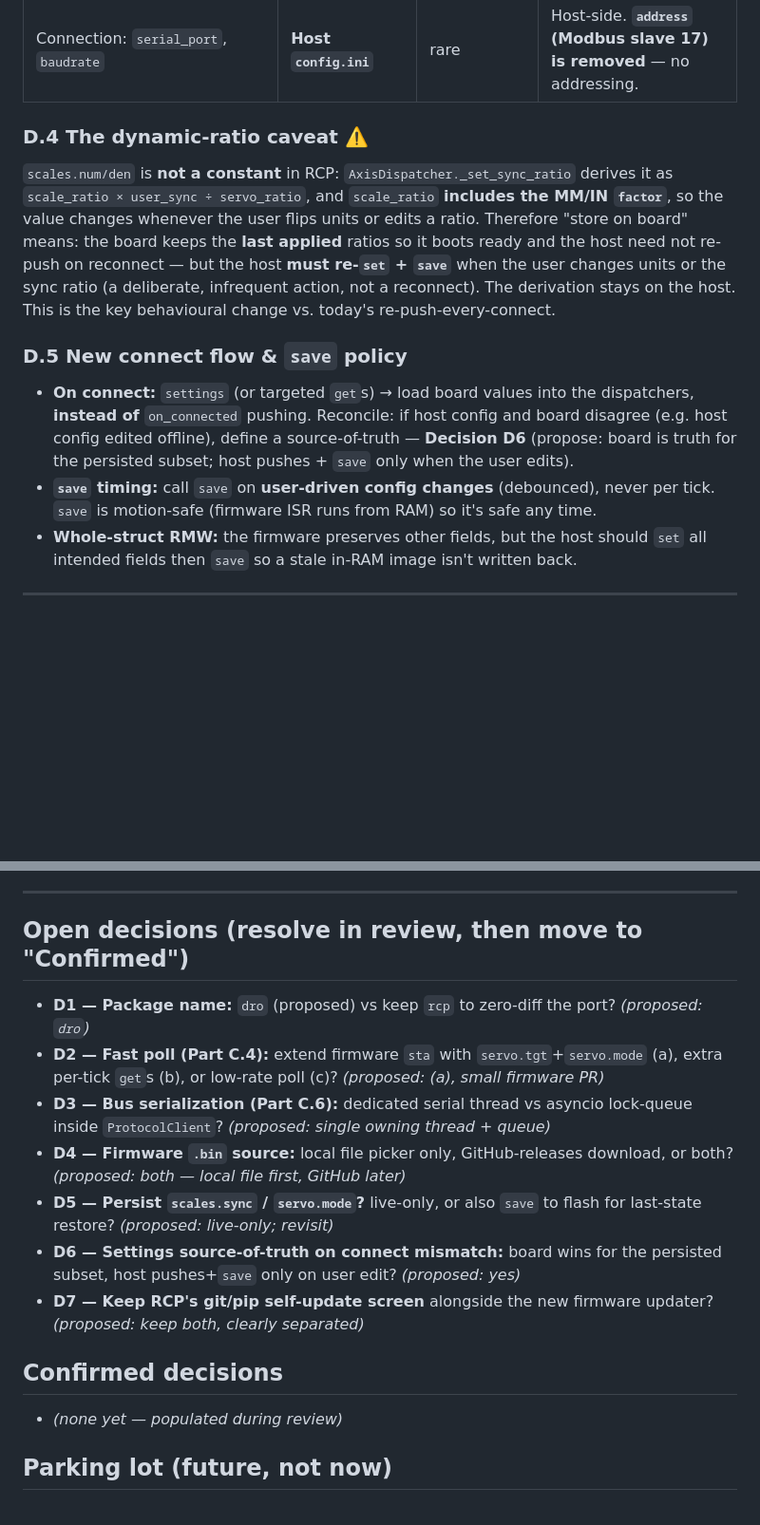
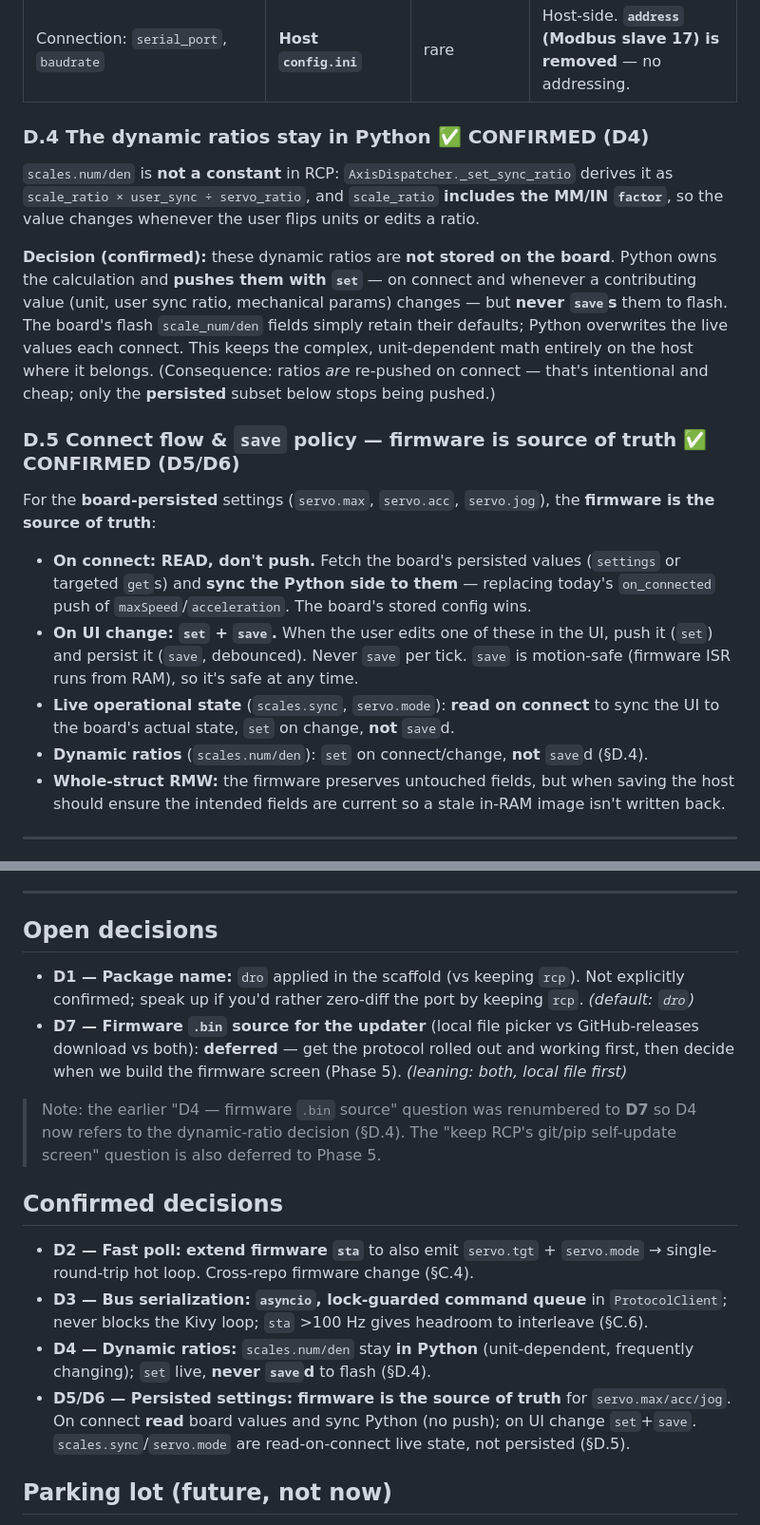
Before and after one commit to bartei/drdro-software-f4, a Markdown page: docs/migration_design.md, 2 parts joined by grey strips. Shown at 95% size. Rendered like a GitHub page; blank space fills up the shorter version.

```diff
--- a/docs/migration_design.md
+++ b/docs/migration_design.md
@@ -223,26 +231,36 @@ scale_num[4]  scale_den[4]  scale_sync[4]   servo_max  servo_acc  servo_jog  ser
 | ELS role assignments (`spindle/z/x_axis_index`) | **Host YAML** | rare, host-only | Host mapping. |
 | Connection: `serial_port`, `baudrate` | **Host `config.ini`** | rare | Host-side. **`address` (Modbus slave 17) is removed** — no addressing. |
 
-### D.4 The dynamic-ratio caveat ⚠️
+### D.4 The dynamic ratios stay in Python ✅ CONFIRMED (D4)
 
 `scales.num/den` is **not a constant** in RCP: `AxisDispatcher._set_sync_ratio` derives it as
 `scale_ratio × user_sync ÷ servo_ratio`, and `scale_ratio` **includes the MM/IN `factor`**, so
-the value changes whenever the user flips units or edits a ratio. Therefore "store on board"
-means: the board keeps the **last applied** ratios so it boots ready and the host need not
-re-push on reconnect — but the host **must re-`set` + `save`** when the user changes units or
-the sync ratio (a deliberate, infrequent action, not a reconnect). The derivation stays on the
-host. This is the key behavioural change vs. today's re-push-every-connect.
+the value changes whenever the user flips units or edits a ratio.
 
-### D.5 New connect flow & `save` policy
+**Decision (confirmed):** these dynamic ratios are **not stored on the board**. Python owns the
+calculation and **pushes them with `set`** — on connect and whenever a contributing value
+(unit, user sync ratio, mechanical params) changes — but **never `save`s** them to flash. The
+board's flash `scale_num/den` fields simply retain their defaults; Python overwrites the live
+values each connect. This keeps the complex, unit-dependent math entirely on the host where it
+belongs. (Consequence: ratios *are* re-pushed on connect — that's intentional and cheap; only
+the **persisted** subset below stops being pushed.)
 
-- **On connect:** `settings` (or targeted `get`s) → load board values into the dispatchers,
-  **instead of** `on_connected` pushing. Reconcile: if host config and board disagree (e.g.
-  host config edited offline), define a source-of-truth — **Decision D6** (propose: board is
-  truth for the persisted subset; host pushes + `save` only when the user edits).
-- **`save` timing:** call `save` on **user-driven config changes** (debounced), never per
-  tick. `save` is motion-safe (firmware ISR runs from RAM) so it's safe any time.
-- **Whole-struct RMW:** the firmware preserves other fields, but the host should `set` all
-  intended fields then `save` so a stale in-RAM image isn't written back.
+### D.5 Connect flow & `save` policy — firmware is source of truth ✅ CONFIRMED (D5/D6)
+
+For the **board-persisted** settings (`servo.max`, `servo.acc`, `servo.jog`), the **firmware is
+the source of truth**:
+
+- **On connect: READ, don't push.** Fetch the board's persisted values (`settings` or targeted
+  `get`s) and **sync the Python side to them** — replacing today's `on_connected` push of
+  `maxSpeed`/`acceleration`. The board's stored config wins.
+- **On UI change: `set` + `save`.** When the user edits one of these in the UI, push it
+  (`set`) and persist it (`save`, debounced). Never `save` per tick. `save` is motion-safe
+  (firmware ISR runs from RAM), so it's safe at any time.
+- **Live operational state** (`scales.sync`, `servo.mode`): **read on connect** to sync the UI
+  to the board's actual state, `set` on change, **not** `save`d.
+- **Dynamic ratios** (`scales.num/den`): `set` on connect/change, **not** `save`d (§D.4).
+- **Whole-struct RMW:** the firmware preserves untouched fields, but when saving the host should
+  ensure the intended fields are current so a stale in-RAM image isn't written back.
 
 ---
 
@@ -318,24 +336,28 @@ everything else is a straight port (including `.kv` files).
 
 ---
 
-## Open decisions (resolve in review, then move to "Confirmed")
+## Open decisions
 
-- **D1 — Package name:** `dro` (proposed) vs keep `rcp` to zero-diff the port? *(proposed: `dro`)*
-- **D2 — Fast poll (Part C.4):** extend firmware `sta` with `servo.tgt`+`servo.mode` (a),
-  extra per-tick `get`s (b), or low-rate poll (c)? *(proposed: (a), small firmware PR)*
-- **D3 — Bus serialization (Part C.6):** dedicated serial thread vs asyncio lock-queue inside
-  `ProtocolClient`? *(proposed: single owning thread + queue)*
-- **D4 — Firmware `.bin` source:** local file picker only, GitHub-releases download, or both?
-  *(proposed: both — local file first, GitHub later)*
-- **D5 — Persist `scales.sync` / `servo.mode`?** live-only, or also `save` to flash for
-  last-state restore? *(proposed: live-only; revisit)*
-- **D6 — Settings source-of-truth on connect mismatch:** board wins for the persisted subset,
-  host pushes+`save` only on user edit? *(proposed: yes)*
-- **D7 — Keep RCP's git/pip self-update screen** alongside the new firmware updater?
-  *(proposed: keep both, clearly separated)*
+- **D1 — Package name:** `dro` applied in the scaffold (vs keeping `rcp`). Not explicitly
+  confirmed; speak up if you'd rather zero-diff the port by keeping `rcp`. *(default: `dro`)*
+- **D7 — Firmware `.bin` source for the updater** (local file picker vs GitHub-releases
+  download vs both): **deferred** — get the protocol rolled out and working first, then
+  decide when we build the firmware screen (Phase 5). *(leaning: both, local file first)*
+
+> Note: the earlier "D4 — firmware `.bin` source" question was renumbered to **D7** so D4 now
+> refers to the dynamic-ratio decision (§D.4). The "keep RCP's git/pip self-update screen"
+> question is also deferred to Phase 5.
 
 ## Confirmed decisions
-- *(none yet — populated during review)*
+- **D2 — Fast poll:** **extend firmware `sta`** to also emit `servo.tgt` + `servo.mode` →
+  single-round-trip hot loop. Cross-repo firmware change (§C.4).
+- **D3 — Bus serialization:** **`asyncio`, lock-guarded command queue** in `ProtocolClient`;
+  never blocks the Kivy loop; `sta` >100 Hz gives headroom to interleave (§C.6).
+- **D4 — Dynamic ratios:** `scales.num/den` stay **in Python** (unit-dependent, frequently
+  changing); `set` live, **never `save`d** to flash (§D.4).
+- **D5/D6 — Persisted settings:** **firmware is the source of truth** for `servo.max/acc/jog`.
+  On connect **read** board values and sync Python (no push); on UI change `set`+`save`.
+  `scales.sync`/`servo.mode` are read-on-connect live state, not persisted (§D.5).
 
 ## Parking lot (future, not now)
 - Multi-board addressing (firmware parking-lot too).
```
Also changed, not shown: other parts of docs/migration_design.md (+30 -22 lines), RESUME.md (+30 -24 lines), docs/migration_todo.md (+19 -15 lines).
